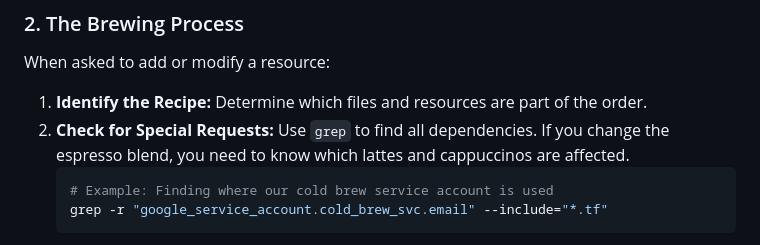
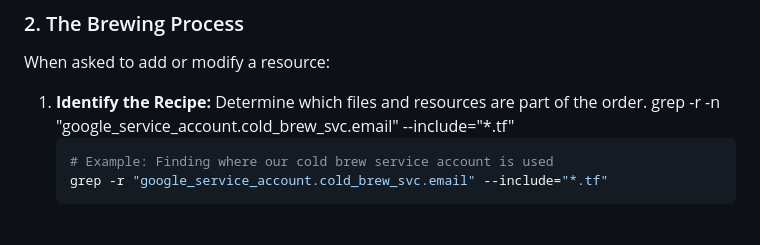
Before and after one commit to sapientcoffee/ai-for-sdlc, a Markdown page: 12-the-infrastructure-shaper/GEMINI.md, the part around the change. GitHub-like rendering.

````diff
--- a/12-the-infrastructure-shaper/GEMINI.md
+++ b/12-the-infrastructure-shaper/GEMINI.md
@@ -117,7 +117,7 @@ Get a complete picture of the current setup.
 When asked to add or modify a resource:
 
 1.  **Identify the Recipe:** Determine which files and resources are part of the order.
-2.  **Check for Special Requests:** Use `grep` to find all dependencies. If you change the espresso blend, you need to know which lattes and cappuccinos are affected.
+    grep -r -n "google_service_account.cold_brew_svc.email" --include="*.tf"
     ```bash
     # Example: Finding where our cold brew service account is used
     grep -r "google_service_account.cold_brew_svc.email" --include="*.tf"
````
